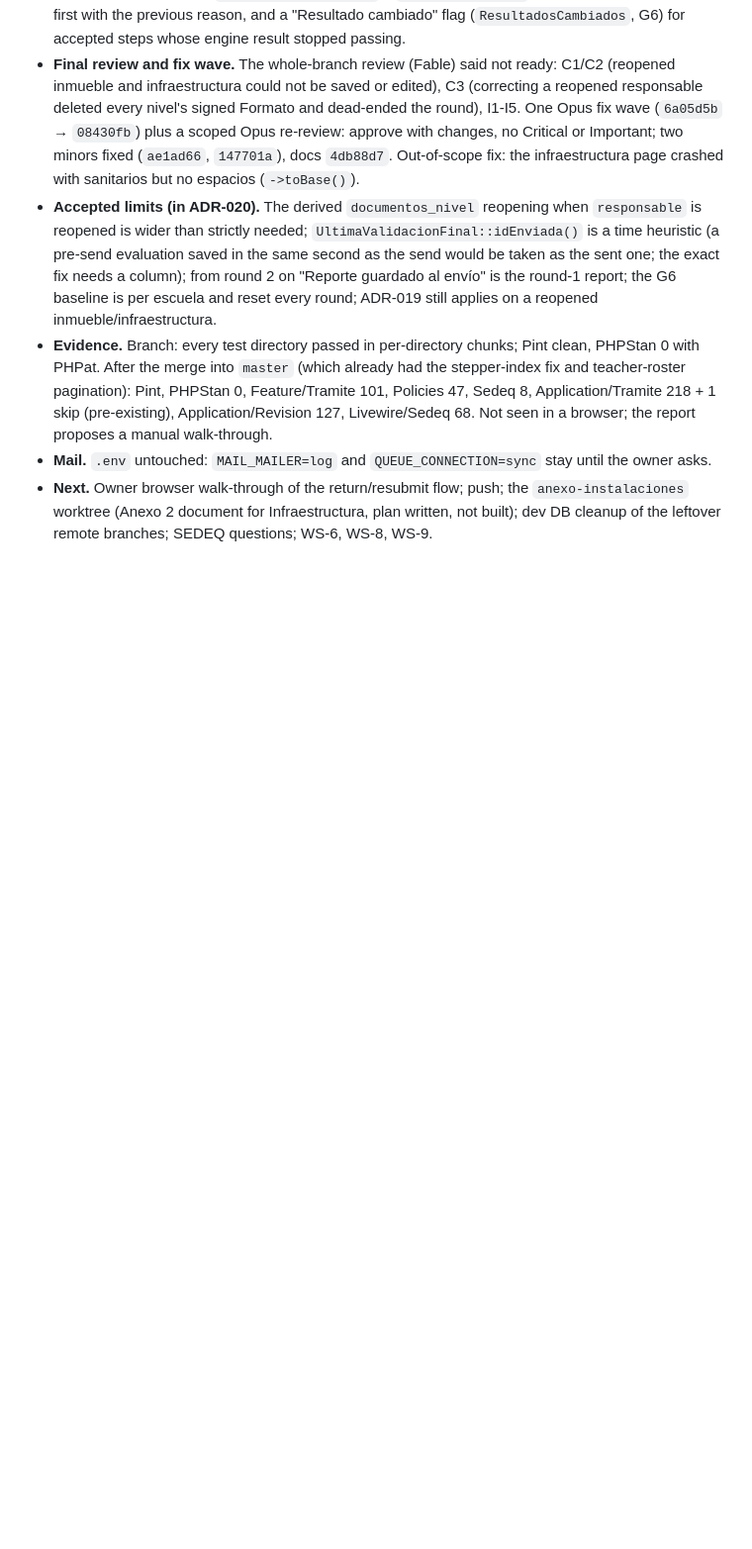
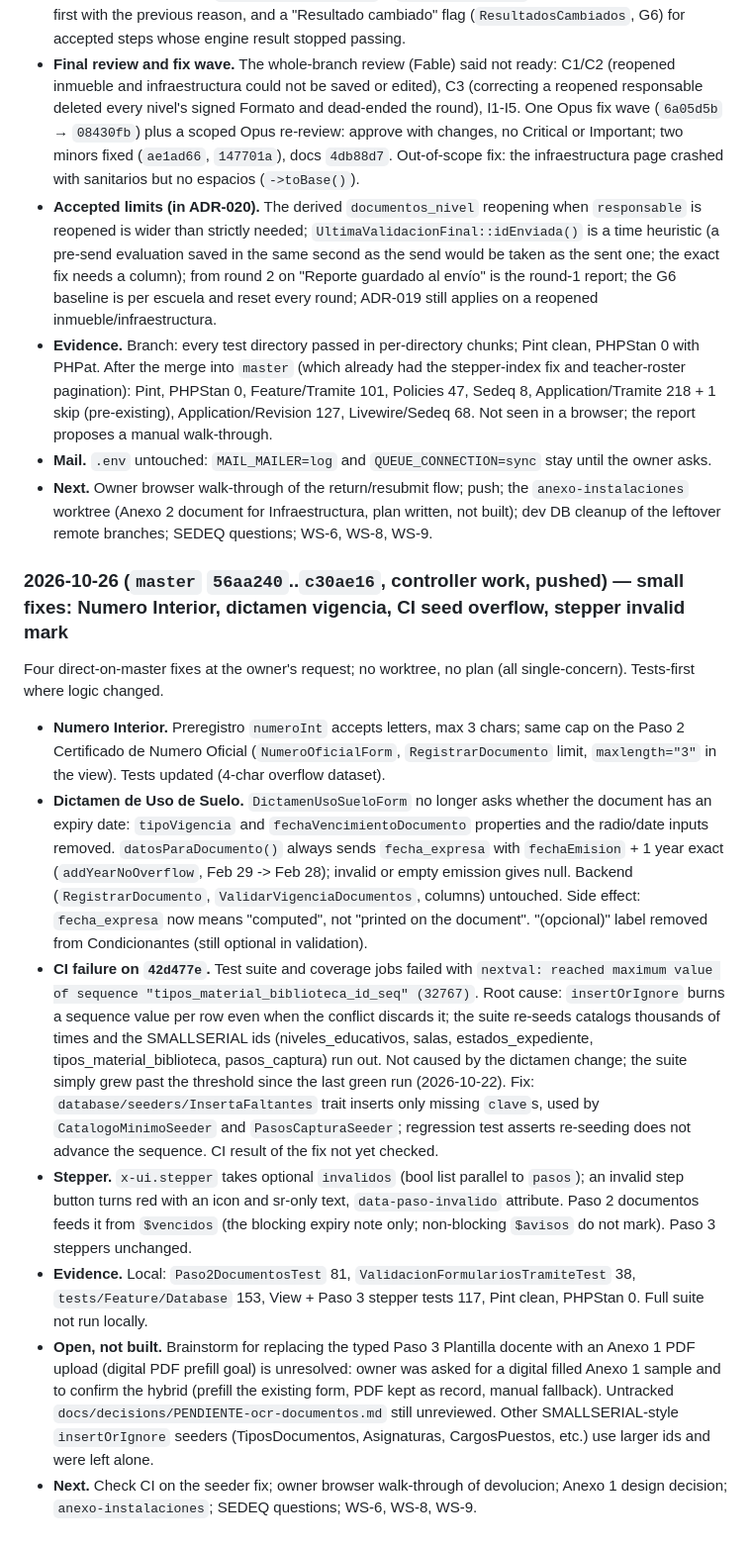
Before and after one commit to EmilianoLedesma/Expendiente_Escuelas, a Markdown page: docs/progress.md, the part around the change. Shown at 99% size. Rendered like a GitHub page; blank space fills up the shorter version.

Commit message:
docs(progress): session log for small fixes (numero interior, dictamen vigencia, seed overflow, stepper)

```diff
--- a/docs/progress.md
+++ b/docs/progress.md
@@ -181,3 +181,15 @@ Owner asked to finish the branch, review and merge, and explicitly NOT to re-ena
 - **Evidence.** Branch: every test directory passed in per-directory chunks; Pint clean, PHPStan 0 with PHPat. After the merge into `master` (which already had the stepper-index fix and teacher-roster pagination): Pint, PHPStan 0, Feature/Tramite 101, Policies 47, Sedeq 8, Application/Tramite 218 + 1 skip (pre-existing), Application/Revision 127, Livewire/Sedeq 68. Not seen in a browser; the report proposes a manual walk-through.
 - **Mail.** `.env` untouched: `MAIL_MAILER=log` and `QUEUE_CONNECTION=sync` stay until the owner asks.
 - **Next.** Owner browser walk-through of the return/resubmit flow; push; the `anexo-instalaciones` worktree (Anexo 2 document for Infraestructura, plan written, not built); dev DB cleanup of the leftover remote branches; SEDEQ questions; WS-6, WS-8, WS-9.
+
+### 2026-10-26 (`master` `56aa240`..`c30ae16`, controller work, pushed) — small fixes: Numero Interior, dictamen vigencia, CI seed overflow, stepper invalid mark
+
+Four direct-on-master fixes at the owner's request; no worktree, no plan (all single-concern). Tests-first where logic changed.
+
+- **Numero Interior.** Preregistro `numeroInt` accepts letters, max 3 chars; same cap on the Paso 2 Certificado de Numero Oficial (`NumeroOficialForm`, `RegistrarDocumento` limit, `maxlength="3"` in the view). Tests updated (4-char overflow dataset).
+- **Dictamen de Uso de Suelo.** `DictamenUsoSueloForm` no longer asks whether the document has an expiry date: `tipoVigencia` and `fechaVencimientoDocumento` properties and the radio/date inputs removed. `datosParaDocumento()` always sends `fecha_expresa` with `fechaEmision` + 1 year exact (`addYearNoOverflow`, Feb 29 -> Feb 28); invalid or empty emission gives null. Backend (`RegistrarDocumento`, `ValidarVigenciaDocumentos`, columns) untouched. Side effect: `fecha_expresa` now means "computed", not "printed on the document". "(opcional)" label removed from Condicionantes (still optional in validation).
+- **CI failure on `42d477e`.** Test suite and coverage jobs failed with `nextval: reached maximum value of sequence "tipos_material_biblioteca_id_seq" (32767)`. Root cause: `insertOrIgnore` burns a sequence value per row even when the conflict discards it; the suite re-seeds catalogs thousands of times and the SMALLSERIAL ids (niveles_educativos, salas, estados_expediente, tipos_material_biblioteca, pasos_captura) run out. Not caused by the dictamen change; the suite simply grew past the threshold since the last green run (2026-10-22). Fix: `database/seeders/InsertaFaltantes` trait inserts only missing `clave`s, used by `CatalogoMinimoSeeder` and `PasosCapturaSeeder`; regression test asserts re-seeding does not advance the sequence. CI result of the fix not yet checked.
+- **Stepper.** `x-ui.stepper` takes optional `invalidos` (bool list parallel to `pasos`); an invalid step button turns red with an icon and sr-only text, `data-paso-invalido` attribute. Paso 2 documentos feeds it from `$vencidos` (the blocking expiry note only; non-blocking `$avisos` do not mark). Paso 3 steppers unchanged.
+- **Evidence.** Local: `Paso2DocumentosTest` 81, `ValidacionFormulariosTramiteTest` 38, `tests/Feature/Database` 153, View + Paso 3 stepper tests 117, Pint clean, PHPStan 0. Full suite not run locally.
+- **Open, not built.** Brainstorm for replacing the typed Paso 3 Plantilla docente with an Anexo 1 PDF upload (digital PDF prefill goal) is unresolved: owner was asked for a digital filled Anexo 1 sample and to confirm the hybrid (prefill the existing form, PDF kept as record, manual fallback). Untracked `docs/decisions/PENDIENTE-ocr-documentos.md` still unreviewed. Other SMALLSERIAL-style `insertOrIgnore` seeders (TiposDocumentos, Asignaturas, CargosPuestos, etc.) use larger ids and were left alone.
+- **Next.** Check CI on the seeder fix; owner browser walk-through of devolucion; Anexo 1 design decision; `anexo-instalaciones`; SEDEQ questions; WS-6, WS-8, WS-9.
```
